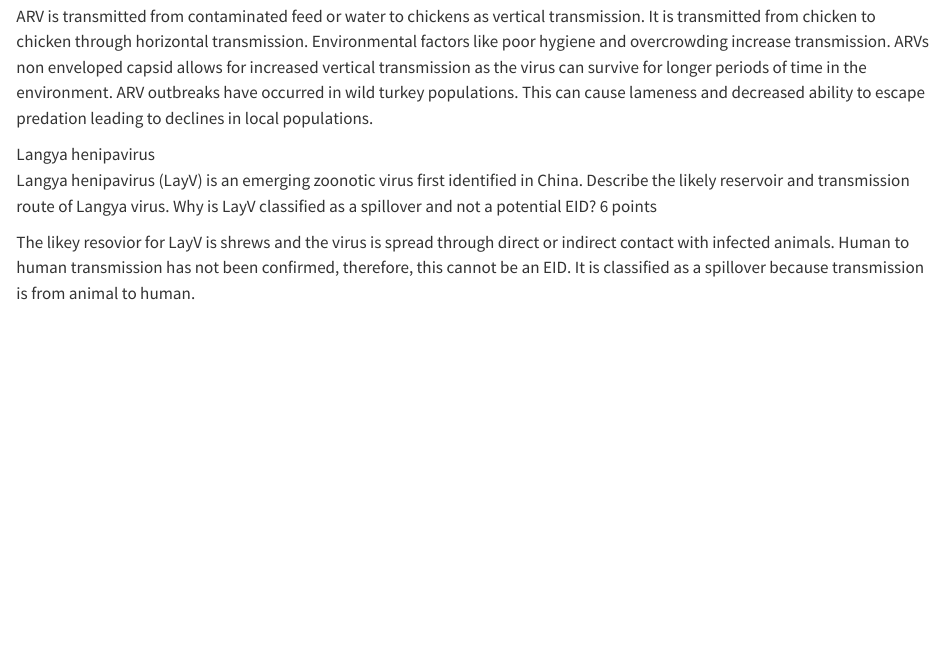
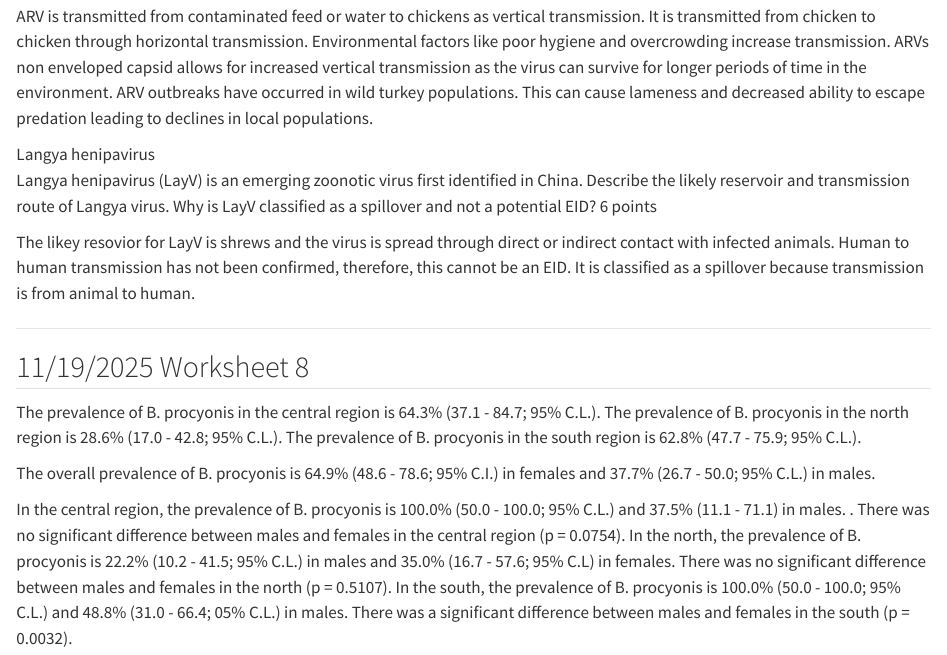
Before and after one commit to laurahooper/DiseaseEcology, a Quarto document (LH_DiseaseEcology_Fall2025.qmd): the page in a window 1100 px wide, from 6440 px down. Rendered offline with R 4.5, knitr and Pandoc in place of Quarto, with nearby package versions.

Commit message:
Add files via upload

```diff
--- a/LH_DiseaseEcology_Fall2025.qmd
+++ b/LH_DiseaseEcology_Fall2025.qmd
@@ -261,3 +261,13 @@ Langya henipavirus\
 Langya henipavirus (LayV) is an emerging zoonotic virus first identified in China. Describe the likely reservoir and transmission route of Langya virus. Why is LayV classified as a spillover and not a potential EID? 6 points
 
 The likey resovior for LayV is shrews and the virus is spread through direct or indirect contact with infected animals. Human to human transmission has not been confirmed, therefore, this cannot be an EID. It is classified as a spillover because transmission is from animal to human.
+
+------------------------------------------------------------------------
+
+## 11/19/2025 Worksheet 8
+
+The prevalence of B. procyonis in the central region is 64.3% (37.1 - 84.7; 95% C.L.). The prevalence of B. procyonis in the north region is 28.6% (17.0 - 42.8; 95% C.L.). The prevalence of B. procyonis in the south region is 62.8% (47.7 - 75.9; 95% C.L.).
+
+The overall prevalence of B. procyonis is 64.9% (48.6 - 78.6; 95% C.I.) in females and 37.7% (26.7 - 50.0; 95% C.L.) in males.
+
+In the central region, the prevalence of B. procyonis is 100.0% (50.0 - 100.0; 95% C.L.) and 37.5% (11.1 - 71.1) in males. . There was no significant difference between males and females in the central region (p = 0.0754). In the north, the prevalence of B. procyonis is 22.2% (10.2 - 41.5; 95% C.L.) in males and 35.0% (16.7 - 57.6; 95% C.L) in females. There was no significant difference between males and females in the north (p = 0.5107). In the south, the prevalence of B. procyonis is 100.0% (50.0 - 100.0; 95% C.L.) and 48.8% (31.0 - 66.4; 05% C.L.) in males. There was a significant difference between males and females in the south (p = 0.0032).
```
